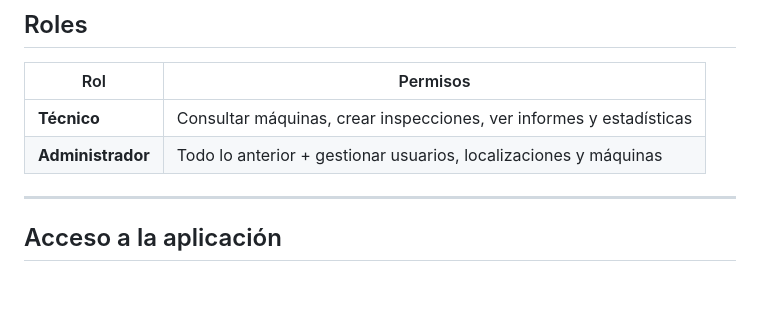
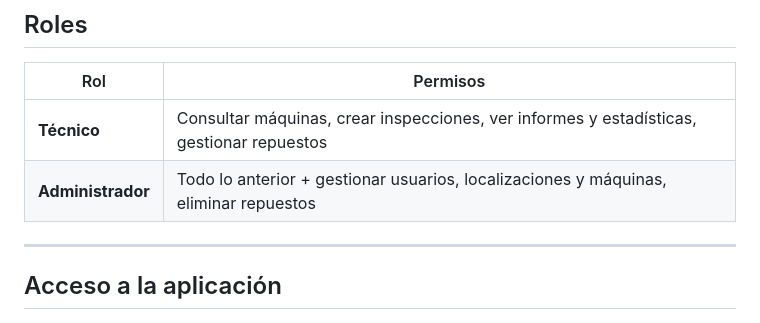
Before and after one commit to potras18/averias, a Markdown page: docs/guia-usuario.md, the part around one of its changes. Rendered like a GitHub page; blank space fills up the shorter version.

```diff
--- a/docs/guia-usuario.md
+++ b/docs/guia-usuario.md
@@ -4,8 +4,8 @@
 
 | Rol | Permisos |
 |-----|----------|
-| **Técnico** | Consultar máquinas, crear inspecciones, ver informes y estadísticas |
-| **Administrador** | Todo lo anterior + gestionar usuarios, localizaciones y máquinas |
+| **Técnico** | Consultar máquinas, crear inspecciones, ver informes y estadísticas, gestionar repuestos |
+| **Administrador** | Todo lo anterior + gestionar usuarios, localizaciones y máquinas, eliminar repuestos |
 
 ---
 
```
Also changed, not shown: other parts of docs/guia-usuario.md (+39 -2 lines), docs/mantenimiento.md (+12 -0 lines).
